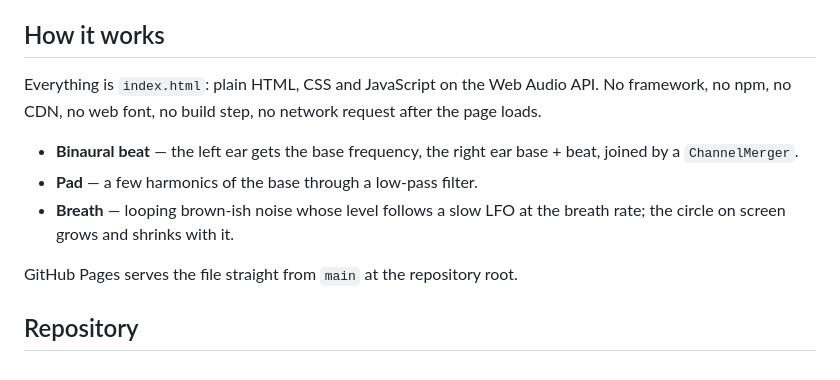
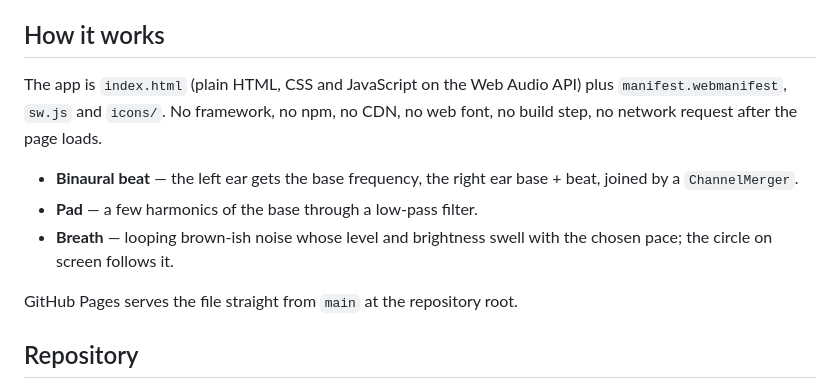
Before and after one commit to fschmutz/DEEP-PEACE, a Markdown page: README.md, the part around one of its changes. GitHub-like rendering.

```diff
--- a/README.md
+++ b/README.md
@@ -50,11 +61,11 @@ Timers: 5, 10, 20, 30, 45 or 60 minutes. Start fades in over 4 s, Stop fades out
 
 ## How it works
 
-Everything is `index.html`: plain HTML, CSS and JavaScript on the Web Audio API. No framework, no npm, no CDN, no web font, no build step, no network request after the page loads.
+The app is `index.html` (plain HTML, CSS and JavaScript on the Web Audio API) plus `manifest.webmanifest`, `sw.js` and `icons/`. No framework, no npm, no CDN, no web font, no build step, no network request after the page loads.
 
 - **Binaural beat** — the left ear gets the base frequency, the right ear base + beat, joined by a `ChannelMerger`.
 - **Pad** — a few harmonics of the base through a low-pass filter.
-- **Breath** — looping brown-ish noise whose level follows a slow LFO at the breath rate; the circle on screen grows and shrinks with it.
+- **Breath** — looping brown-ish noise whose level and brightness swell with the chosen pace; the circle on screen follows it.
 
 GitHub Pages serves the file straight from `main` at the repository root.
 
```
Also changed, not shown: other parts of README.md (+22 -11 lines), CHANGELOG.md (+10 -0 lines), docs/screenshots/app.png.
